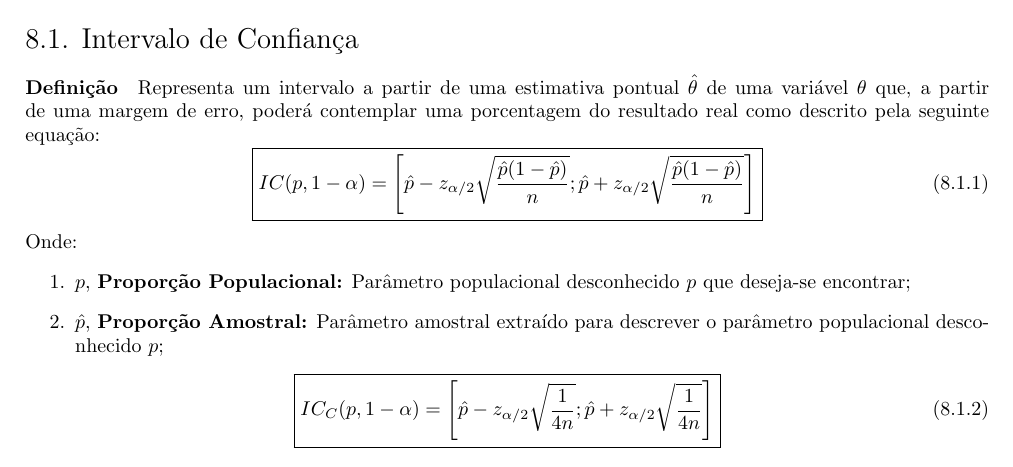
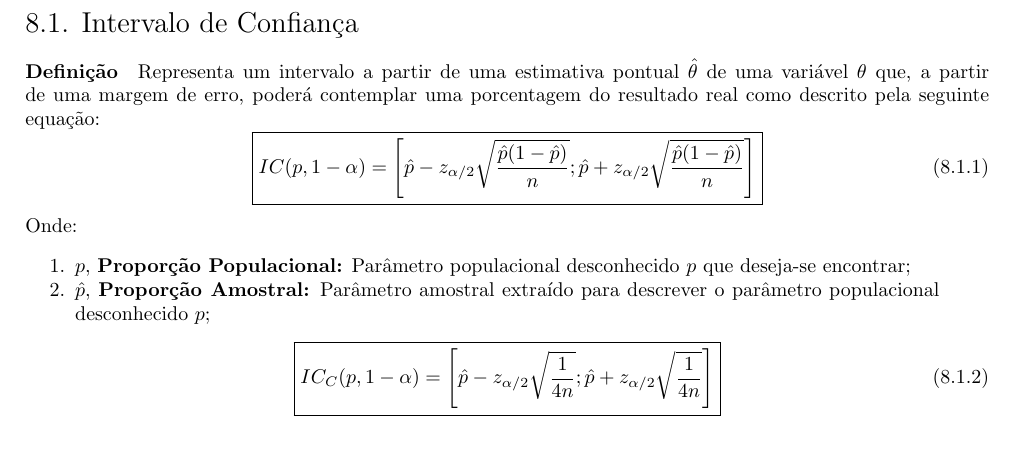
Before and after one commit to tr0fin0/classes_unicamp, a LaTeX document (me414/me414.tex): part of page 20 of 20, cut so that both start at the same text. Compiled offline with pdfLaTeX.

Commit message:
:construction: enumerate space

```diff
--- a/me414/me414.tex
+++ b/me414/me414.tex
@@ -1261,7 +1261,7 @@
                     }
                 \end{equation}
             Onde:
-                \begin{enumerate}
+                \begin{enumerate}[rightmargin = \leftmargin, noitemsep]
                     \item $p$, \textbf{Proporção Populacional:} Parâmetro populacional desconhecido $p$ que deseja-se encontrar;
                     \item $\hat{p}$, \textbf{Proporção Amostral:} Parâmetro amostral extraído para descrever o parâmetro populacional desconhecido $p$;
                 \end{enumerate}
```
